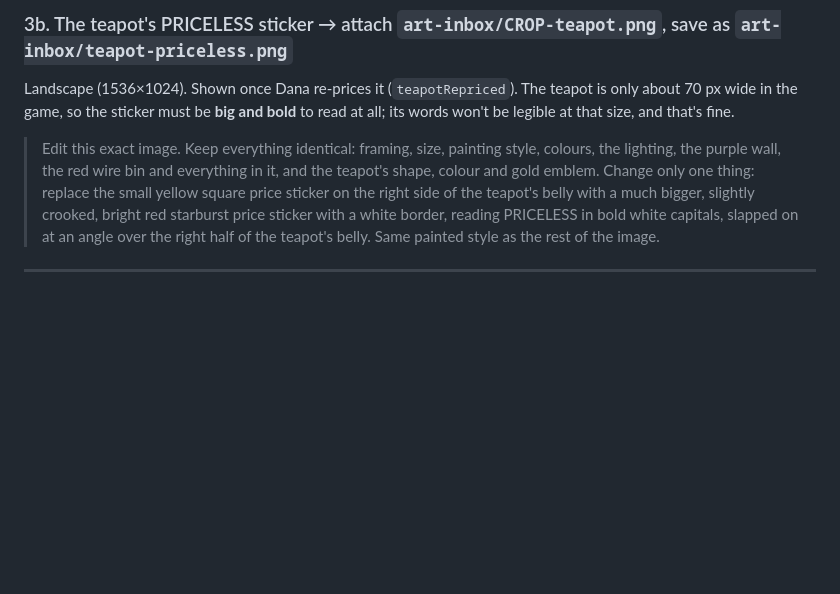
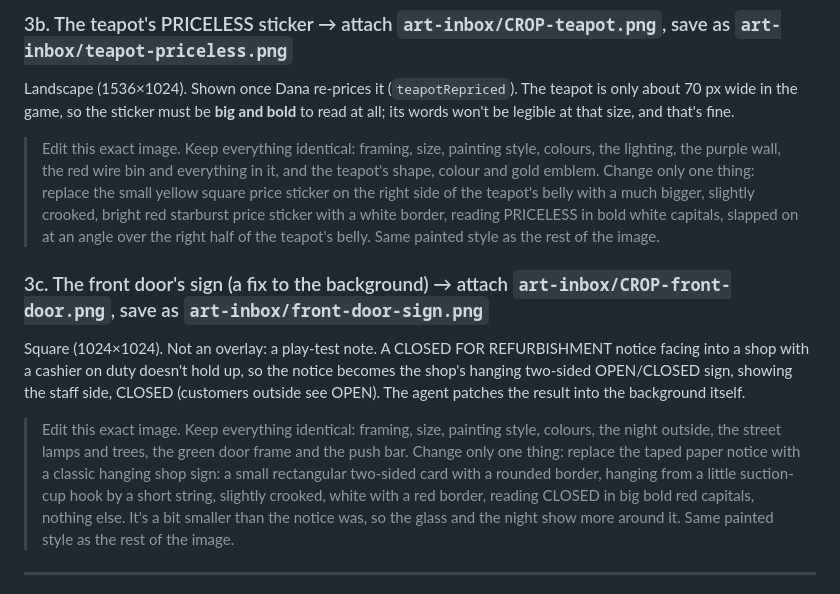
Before and after one commit to ratteler50/escape-from-the-escape-room, a Markdown page: docs/art/prompts-gift-shop.md, the part around the change. Rendered like a GitHub page; blank space fills up the shorter version.

Commit message:
Slice 22: prompt for the front door's OPEN/CLOSED sign
Co-Authored-By: Claude Opus 5.5 <noreply@anthropic.com>

```diff
--- a/docs/art/prompts-gift-shop.md
+++ b/docs/art/prompts-gift-shop.md
@@ -158,6 +158,21 @@ at that size, and that's fine.
 > price sticker with a white border, reading PRICELESS in bold white capitals, slapped on at an
 > angle over the right half of the teapot's belly. Same painted style as the rest of the image.
 
+### 3c. The front door's sign (a fix to the background) → attach `art-inbox/CROP-front-door.png`, save as `art-inbox/front-door-sign.png`
+
+Square (1024×1024). Not an overlay: a play-test note. A CLOSED FOR REFURBISHMENT notice facing into
+a shop with a cashier on duty doesn't hold up, so the notice becomes the shop's hanging two-sided
+OPEN/CLOSED sign, showing the staff side, CLOSED (customers outside see OPEN). The agent patches
+the result into the background itself.
+
+> Edit this exact image. Keep everything identical: framing, size, painting style, colours, the
+> night outside, the street lamps and trees, the green door frame and the push bar. Change only one
+> thing: replace the taped paper notice with a classic hanging shop sign: a small rectangular
+> two-sided card with a rounded border, hanging from a little suction-cup hook by a short string,
+> slightly crooked, white with a red border, reading CLOSED in big bold red capitals, nothing
+> else. It's a bit smaller than the notice was, so the glass and the night show more around it.
+> Same painted style as the rest of the image.
+
 ---
 
 **After you approve them:** the agent crops and scales the background to 1280×720 and fits the
```
